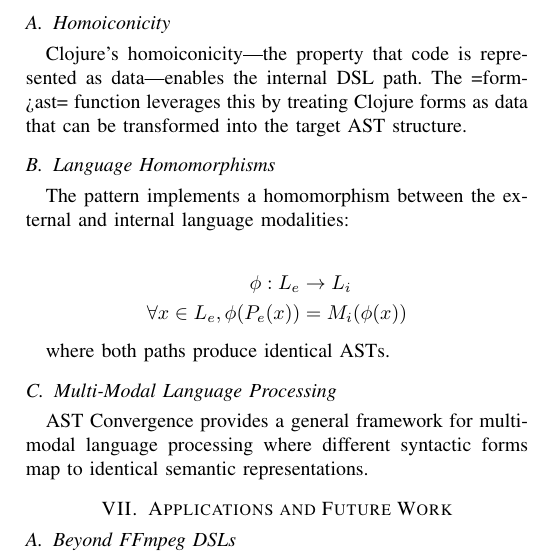
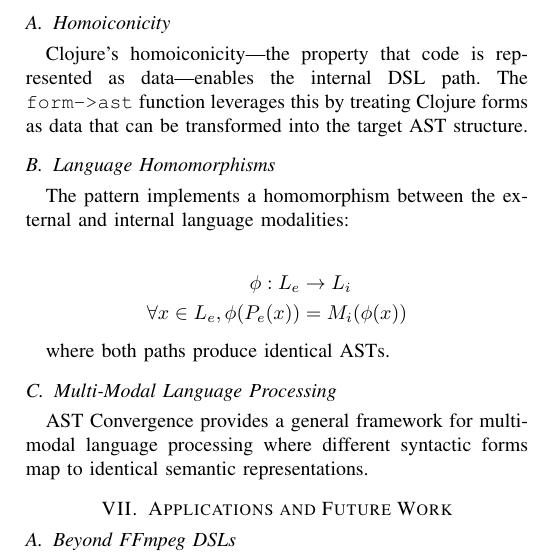
Before and after one commit to danielsz/bioscoop, a LaTeX paper (paper/ast_convergence_paper.tex): part of one column of page 3 of 3, cut so that both start at the same text. Compiled offline with pdfLaTeX.

Commit message:
Paper fix

```diff
--- a/paper/ast_convergence_paper.tex
+++ b/paper/ast_convergence_paper.tex
@@ -261,7 +261,7 @@ AST Convergence builds on several programming language theory concepts:
 
 \subsection{Homoiconicity}
 
-Clojure's homoiconicity---the property that code is represented as data---enables the internal DSL path. The =form->ast= function leverages this by treating Clojure forms as data that can be transformed into the target AST structure.
+Clojure's homoiconicity---the property that code is represented as data---enables the internal DSL path. The \texttt{form->ast} function leverages this by treating Clojure forms as data that can be transformed into the target AST structure.
 
 \subsection{Language Homomorphisms}
 
```
Also changed, not shown: paper/README.md, paper/ast_convergence_paper.pdf.
